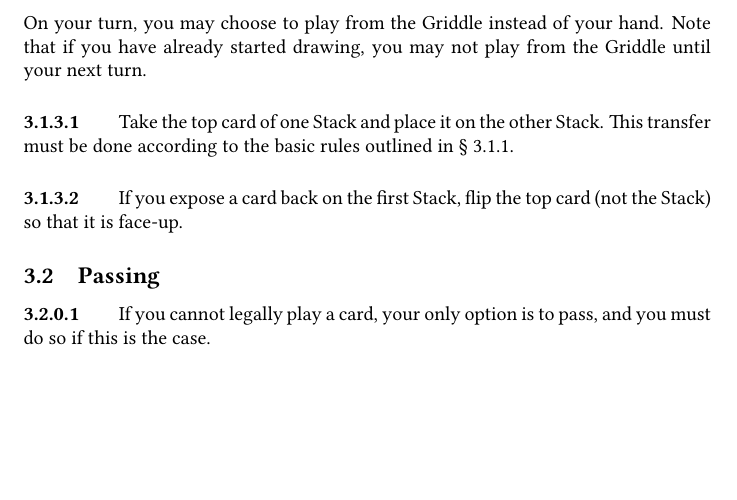
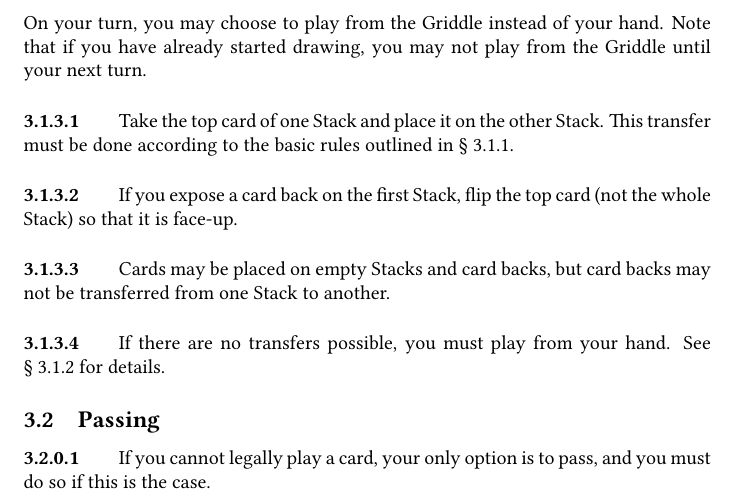
Before and after one commit to jmbtutor/pancakes, a LaTeX document (pancakes.tex): part of page 3 of 5, cut so that both start at the same text, the shorter picture padded with empty space. Compiled offline with pdfLaTeX.

Commit message:
Make rules for playing from the Griddle more robust
- Disallow transferring card backs
- Force playing from one's hand if there are no transfers possible. This
  prevents arbitrary passing.

```diff
--- a/pancakes.tex
+++ b/pancakes.tex
@@ -115,7 +115,13 @@ On your turn, you may choose to play from the Griddle instead of your hand. Note
 Take the top card of one Stack and place it on the other Stack. This transfer must be done according to the basic rules outlined in \autoref{sec:legalplays}.
 
 \paragraph{}
-If you expose a card back on the first Stack, flip the top card (not the Stack) so that it is face-up.
+If you expose a card back on the first Stack, flip the top card (not the whole Stack) so that it is face-up.
+
+\paragraph{}
+Cards may be placed on empty Stacks and card backs, but card backs may not be transferred from one Stack to another.
+
+\paragraph{}
+If there are no transfers possible, you must play from your hand. See \autoref{sec:fromhand} for details.
 
 \subsection{Passing}
 
```
